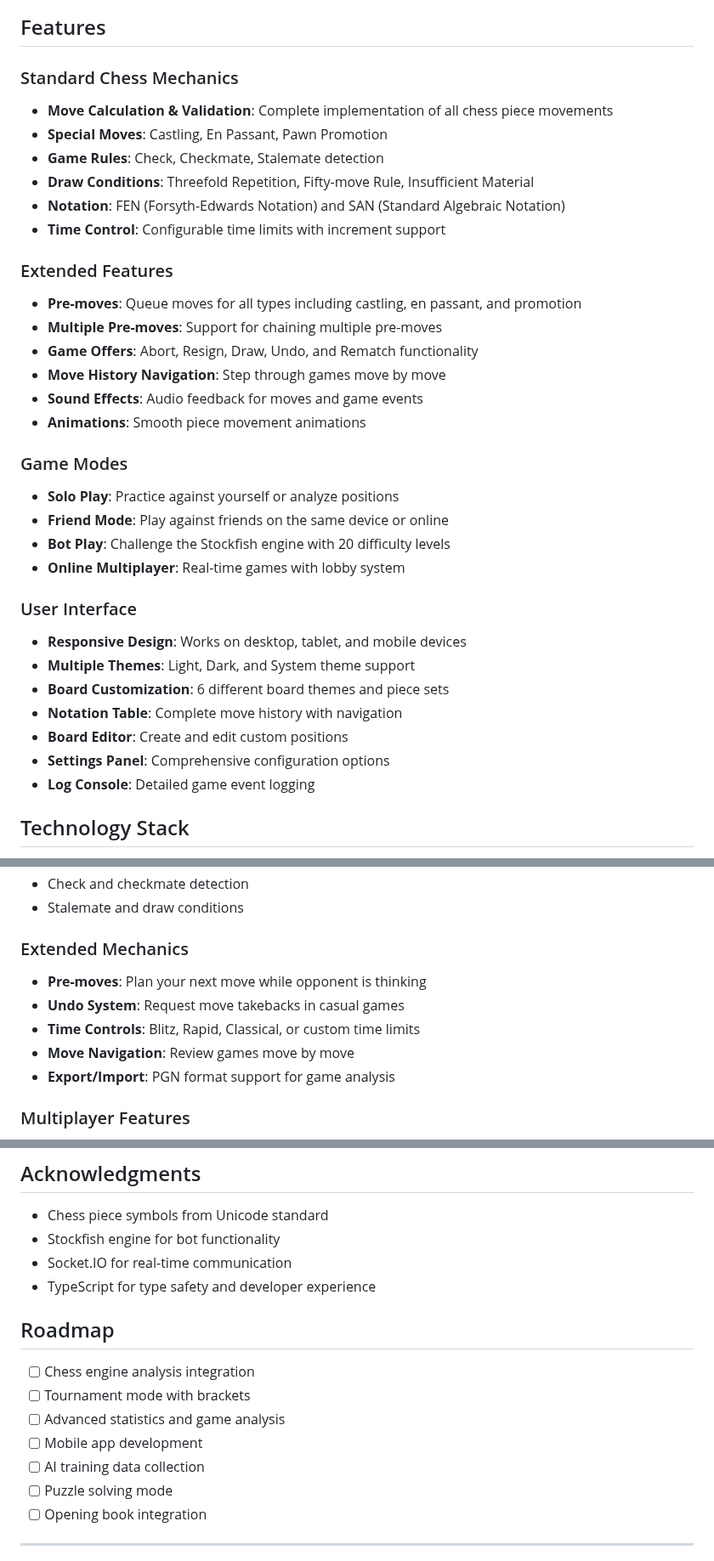
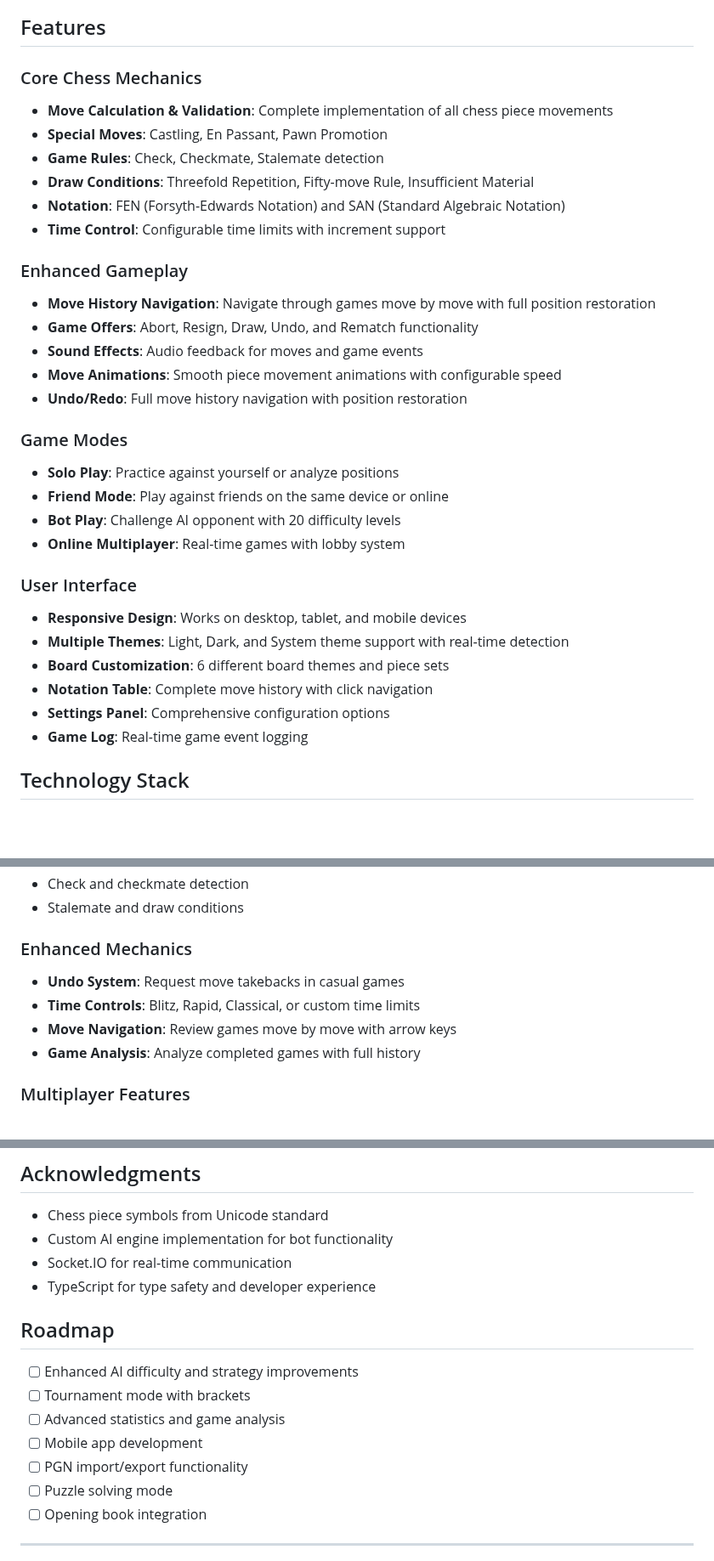
Before and after one commit to devslayr/Essentials-of-IT-Ethics---Assignment3, a Markdown page: README.md, 3 parts joined by grey strips. Shown at 85% size. Drawn GitHub-style; blank space fills up the shorter version.

```diff
--- a/README.md
+++ b/README.md
@@ -6,7 +6,7 @@ A comprehensive chess game platform built with TypeScript that allows you to pla
 
 ## Features
 
-### Standard Chess Mechanics
+### Core Chess Mechanics
 - **Move Calculation & Validation**: Complete implementation of all chess piece movements
 - **Special Moves**: Castling, En Passant, Pawn Promotion
 - **Game Rules**: Check, Checkmate, Stalemate detection
@@ -14,28 +14,26 @@ A comprehensive chess game platform built with TypeScript that allows you to pla
 - **Notation**: FEN (Forsyth-Edwards Notation) and SAN (Standard Algebraic Notation)
 - **Time Control**: Configurable time limits with increment support
 
-### Extended Features
-- **Pre-moves**: Queue moves for all types including castling, en passant, and promotion
-- **Multiple Pre-moves**: Support for chaining multiple pre-moves
+### Enhanced Gameplay
+- **Move History Navigation**: Navigate through games move by move with full position restoration
 - **Game Offers**: Abort, Resign, Draw, Undo, and Rematch functionality
-- **Move History Navigation**: Step through games move by move
 - **Sound Effects**: Audio feedback for moves and game events
-- **Animations**: Smooth piece movement animations
+- **Move Animations**: Smooth piece movement animations with configurable speed
+- **Undo/Redo**: Full move history navigation with position restoration
 
 ### Game Modes
 - **Solo Play**: Practice against yourself or analyze positions
 - **Friend Mode**: Play against friends on the same device or online
-- **Bot Play**: Challenge the Stockfish engine with 20 difficulty levels
+- **Bot Play**: Challenge AI opponent with 20 difficulty levels
 - **Online Multiplayer**: Real-time games with lobby system
 
 ### User Interface
 - **Responsive Design**: Works on desktop, tablet, and mobile devices
-- **Multiple Themes**: Light, Dark, and System theme support
+- **Multiple Themes**: Light, Dark, and System theme support with real-time detection
 - **Board Customization**: 6 different board themes and piece sets
-- **Notation Table**: Complete move history with navigation
-- **Board Editor**: Create and edit custom positions
+- **Notation Table**: Complete move history with click navigation
 - **Settings Panel**: Comprehensive configuration options
-- **Log Console**: Detailed game event logging
+- **Game Log**: Real-time game event logging
 
 ## Technology Stack
 
@@ -141,12 +139,11 @@ chess/
 - Check and checkmate detection
 - Stalemate and draw conditions
 
-### Extended Mechanics
-- **Pre-moves**: Plan your next move while opponent is thinking
+### Enhanced Mechanics
 - **Undo System**: Request move takebacks in casual games
 - **Time Controls**: Blitz, Rapid, Classical, or custom time limits
-- **Move Navigation**: Review games move by move
-- **Export/Import**: PGN format support for game analysis
+- **Move Navigation**: Review games move by move with arrow keys
+- **Game Analysis**: Analyze completed games with full history
 
 ### Multiplayer Features
 - Real-time synchronization via WebSockets
@@ -233,17 +230,17 @@ This project is licensed under the MIT License - see the [LICENSE](LICENSE) file
 ## Acknowledgments
 
 - Chess piece symbols from Unicode standard
-- Stockfish engine for bot functionality
+- Custom AI engine implementation for bot functionality
 - Socket.IO for real-time communication
 - TypeScript for type safety and developer experience
 
 ## Roadmap
 
-- [ ] Chess engine analysis integration
+- [ ] Enhanced AI difficulty and strategy improvements
 - [ ] Tournament mode with brackets
 - [ ] Advanced statistics and game analysis
 - [ ] Mobile app development
-- [ ] AI training data collection
+- [ ] PGN import/export functionality
 - [ ] Puzzle solving mode
 - [ ] Opening book integration
 
```
Also changed, not shown: other parts of README.md (+2 -2 lines).
